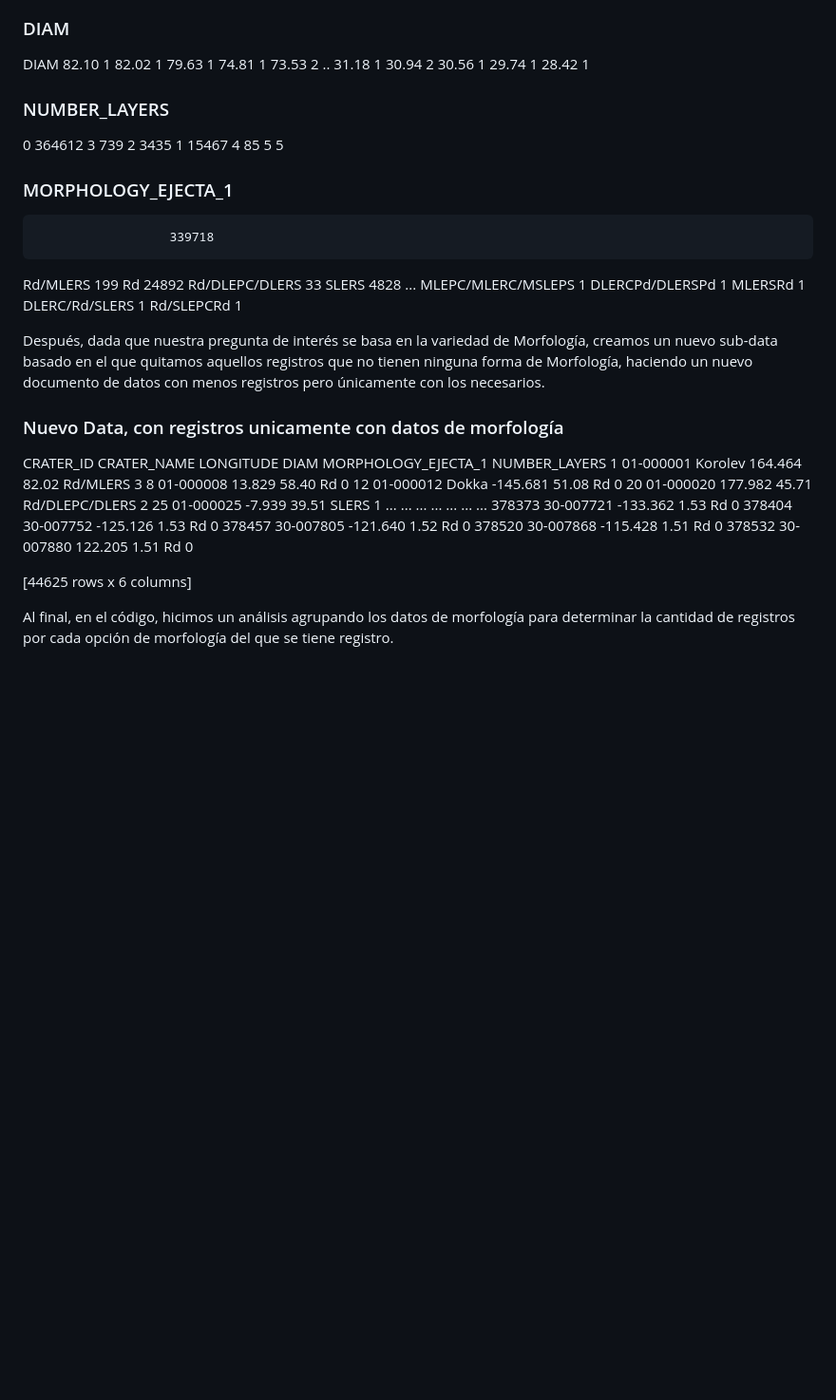
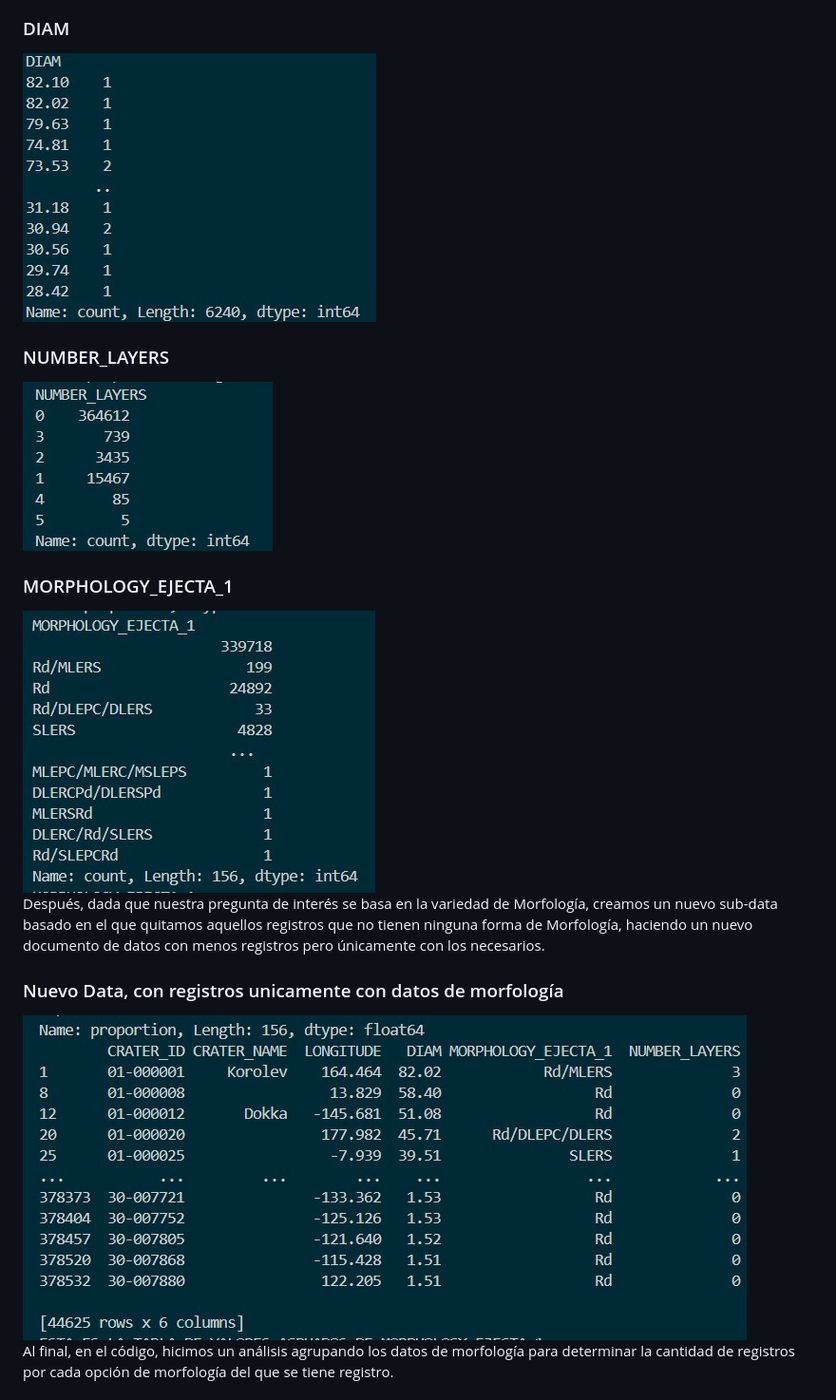
Before and after one commit to CesarMath/Coursera-GyV, a Markdown page: README.md, the part around the change printed below. Shown: that part at 95% size. Rendered like a GitHub page; pictures changed too: imagenes/capas-distribucion.jpg (added), imagenes/morfologia-distribucion.jpg (added), imagenes/subdata-morfologia.jpg (added); blank space fills up the shorter version.

Commit message:
Agregué las imaganes restantes de distribucion y agrupacion de las variables

```diff
--- a/README.md
+++ b/README.md
@@ -58,58 +58,21 @@ En las primeras líneas de código mostramos la frecuencia de las siguientes var
 
 
 ### DIAM
-DIAM
-82.10    1
-82.02    1
-79.63    1
-74.81    1
-73.53    2
-        ..
-31.18    1
-30.94    2
-30.56    1
-29.74    1
-28.42    1
+<img src="/imagenes/diametro-distribucion.jpg" alt="DIAM" />
+
 
 
 ### NUMBER_LAYERS
-0    364612
-3       739
-2      3435
-1     15467
-4        85
-5         5
+<img src="/imagenes/capas-distribucion.jpg" alt="NUMBER_LAYERS" />
 
 ### MORPHOLOGY_EJECTA_1
-                      339718
-Rd/MLERS                 199
-Rd                     24892
-Rd/DLEPC/DLERS            33
-SLERS                   4828
-                       ...
-MLEPC/MLERC/MSLEPS         1
-DLERCPd/DLERSPd            1
-MLERSRd                    1
-DLERC/Rd/SLERS             1
-Rd/SLEPCRd                 1
+<img src="/imagenes/morfologia-distribucion.jpg" alt="MORPHOLOGY_EJECTA_1" />
+
 
 Después, dada que nuestra pregunta de interés se basa en la variedad de Morfología, creamos un nuevo sub-data basado en el que quitamos aquellos registros que no tienen ninguna forma de Morfología, haciendo un nuevo documento de datos con menos registros pero únicamente con los necesarios.
 
 ### Nuevo Data, con registros unicamente con datos de morfología
-CRATER_ID CRATER_NAME  LONGITUDE   DIAM MORPHOLOGY_EJECTA_1  NUMBER_LAYERS
-1       01-000001     Korolev    164.464  82.02            Rd/MLERS              3
-8       01-000008                 13.829  58.40                  Rd              0
-12      01-000012       Dokka   -145.681  51.08                  Rd              0
-20      01-000020                177.982  45.71      Rd/DLEPC/DLERS              2
-25      01-000025                 -7.939  39.51               SLERS              1
-...           ...         ...        ...    ...                 ...            ...
-378373  30-007721               -133.362   1.53                  Rd              0
-378404  30-007752               -125.126   1.53                  Rd              0
-378457  30-007805               -121.640   1.52                  Rd              0
-378520  30-007868               -115.428   1.51                  Rd              0
-378532  30-007880                122.205   1.51                  Rd              0
-
-[44625 rows x 6 columns]
+<img src="/imagenes/subdata-morfologia.jpg" alt="LONGITUDE" />
 
 
 Al final, en el código, hicimos un análisis agrupando los datos de morfología para determinar la cantidad de registros por cada opción de morfología del que se tiene registro.
```
Also changed, not shown: other parts of README.md (+1 -12 lines), imagenes/morfologia-valores-agrupados.jpg (added).
